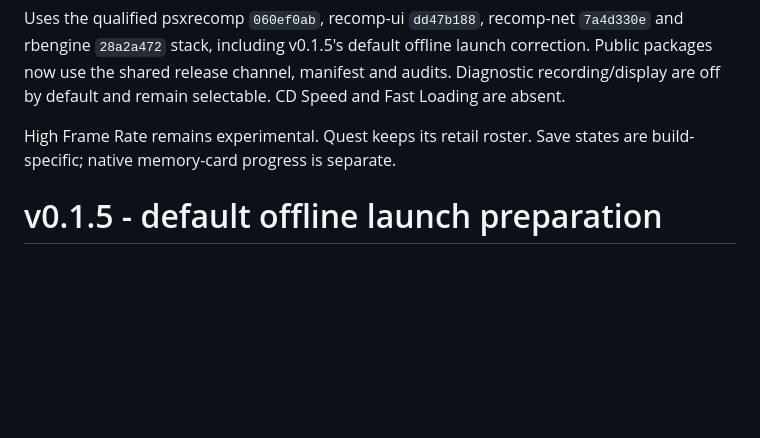
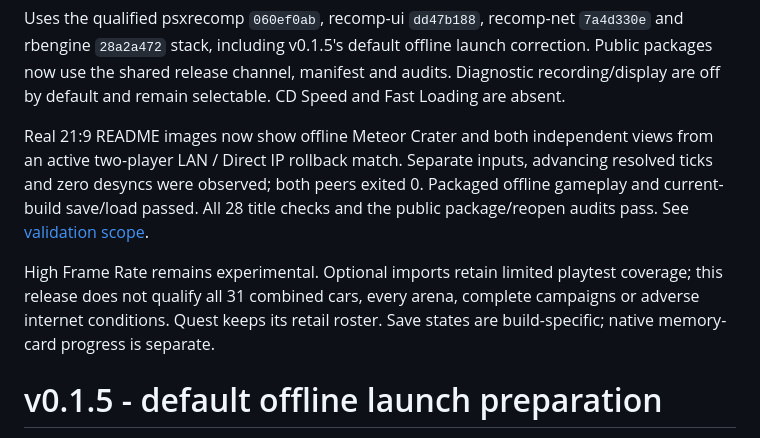
Before and after one commit to mstan/Vigilante82PSXRecomp, a Markdown page: RELEASE_NOTES.md, the part around the change. GitHub-like rendering; blank space fills up the shorter version.

```diff
--- a/RELEASE_NOTES.md
+++ b/RELEASE_NOTES.md
@@ -12,7 +12,16 @@ launch correction. Public packages now use the shared release channel,
 manifest and audits. Diagnostic recording/display are off by default and
 remain selectable. CD Speed and Fast Loading are absent.
 
-High Frame Rate remains experimental. Quest keeps its retail roster. Save
+Real 21:9 README images now show offline Meteor Crater and both independent
+views from an active two-player LAN / Direct IP rollback match. Separate inputs,
+advancing resolved ticks and zero desyncs were observed; both peers exited 0.
+Packaged offline gameplay and current-build save/load passed. All 28 title
+checks and the public package/reopen audits pass. See
+[validation scope](https://github.com/mstan/Vigilante82PSXRecomp/blob/main/docs/PLAYTEST.md).
+
+High Frame Rate remains experimental. Optional imports retain limited playtest
+coverage; this release does not qualify all 31 combined cars, every arena,
+complete campaigns or adverse internet conditions. Quest keeps its retail roster. Save
 states are build-specific; native memory-card progress is separate.
 
 # v0.1.5 - default offline launch preparation
```
Also changed, not shown: README.md (+18 -2 lines), docs/PLAYTEST.md (+48 -0 lines), assets/screenshots/netplay-player-one-21x9.png (added), 3 other files.
